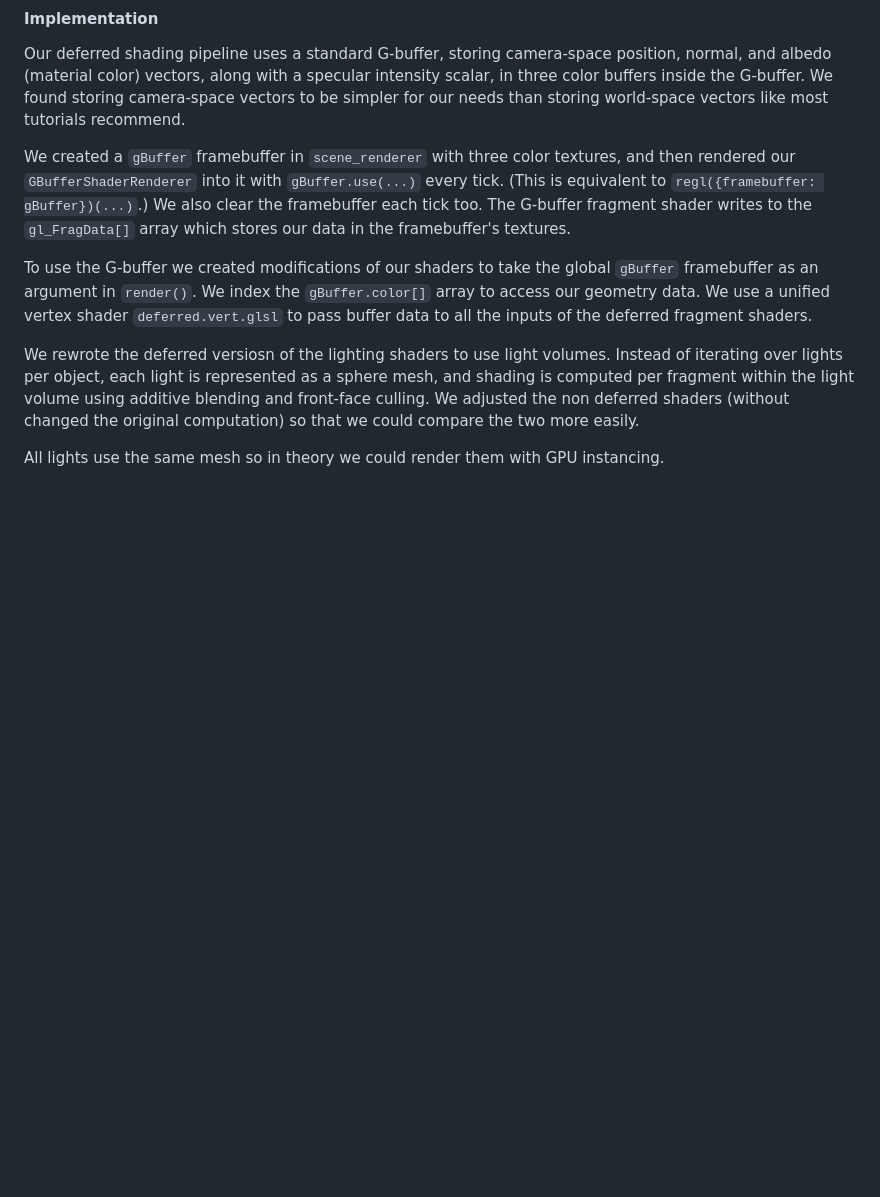
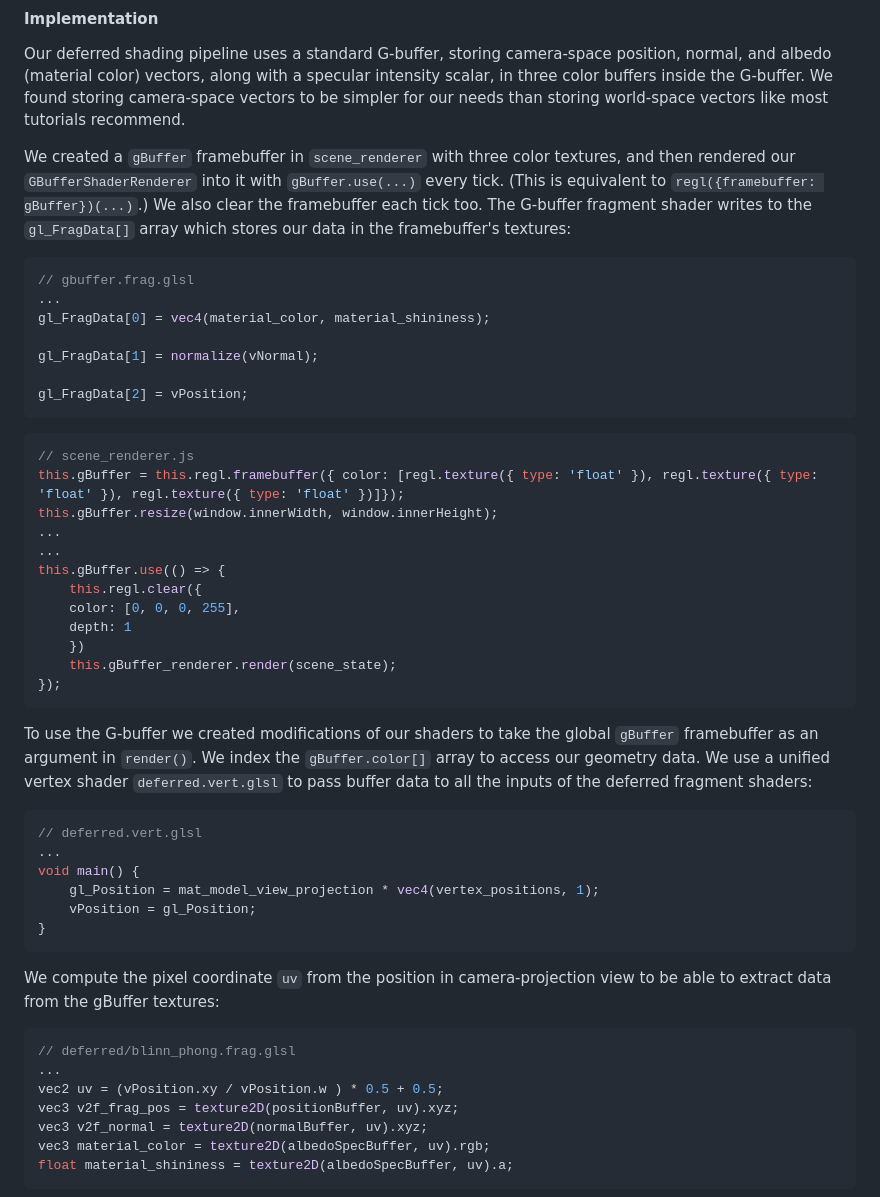
Before and after one commit to atamberg/cs341-firegl, a Markdown page: final/final.md, the part around one of its changes. Drawn GitHub-style; blank space fills up the shorter version.

Commit message:
final: add code to deferred shading implementation

````diff
--- a/final/final.md
+++ b/final/final.md
@@ -346,10 +346,53 @@ These parameters allow users to fine-tune the toon effect to achieve different s
 
 Our deferred shading pipeline uses a standard G-buffer, storing camera-space position, normal, and albedo (material color) vectors, along with a specular intensity scalar, in three color buffers inside the G-buffer. We found storing camera-space vectors to be simpler for our needs than storing world-space vectors like most tutorials recommend.
 
-We created a `gBuffer` framebuffer in `scene_renderer` with three color textures, and then rendered our `GBufferShaderRenderer` into it with `gBuffer.use(...)` every tick. (This is equivalent to `regl({framebuffer: gBuffer})(...)`.) We also clear the framebuffer each tick too. The G-buffer fragment shader writes to the `gl_FragData[]` array which stores our data in the framebuffer's textures.
+We created a `gBuffer` framebuffer in `scene_renderer` with three color textures, and then rendered our `GBufferShaderRenderer` into it with `gBuffer.use(...)` every tick. (This is equivalent to `regl({framebuffer: gBuffer})(...)`.) We also clear the framebuffer each tick too. The G-buffer fragment shader writes to the `gl_FragData[]` array which stores our data in the framebuffer's textures:
 
-To use the G-buffer we created modifications of our shaders to take the global `gBuffer` framebuffer as an argument in `render()`. We index the `gBuffer.color[]` array to access our geometry data. We use a unified vertex shader `deferred.vert.glsl` to pass buffer data to all the inputs of the deferred fragment shaders.
+```glsl
+// gbuffer.frag.glsl
+...
+gl_FragData[0] = vec4(material_color, material_shininess);
 
-We rewrote the deferred versiosn of the lighting shaders to use light volumes. Instead of iterating over lights per object, each light is represented as a sphere mesh, and shading is computed per fragment within the light volume using additive blending and front-face culling. We adjusted the non deferred shaders (without changed the original computation) so that we could compare the two more easily.
+gl_FragData[1] = normalize(vNormal);
 
-All lights use the same mesh so in theory we could render them with GPU instancing.
+gl_FragData[2] = vPosition;
+```
+
+```javascript
+// scene_renderer.js
+this.gBuffer = this.regl.framebuffer({ color: [regl.texture({ type: 'float' }), regl.texture({ type: 'float' }), regl.texture({ type: 'float' })]});
+this.gBuffer.resize(window.innerWidth, window.innerHeight);
+...
+...
+this.gBuffer.use(() => {
+    this.regl.clear({
+	color: [0, 0, 0, 255],
+	depth: 1
+    })
+    this.gBuffer_renderer.render(scene_state);
+});
+```
+
+To use the G-buffer we created modifications of our shaders to take the global `gBuffer` framebuffer as an argument in `render()`. We index the `gBuffer.color[]` array to access our geometry data. We use a unified vertex shader `deferred.vert.glsl` to pass buffer data to all the inputs of the deferred fragment shaders:
+
+```glsl
+// deferred.vert.glsl
+...
+void main() {
+    gl_Position = mat_model_view_projection * vec4(vertex_positions, 1);
+    vPosition = gl_Position;
+}
+```
+
+We compute the pixel coordinate `uv` from the position in camera-projection view to be able to extract data from the gBuffer textures:
+
+```glsl
+// deferred/blinn_phong.frag.glsl
+...
+vec2 uv = (vPosition.xy / vPosition.w ) * 0.5 + 0.5;
+vec3 v2f_frag_pos = texture2D(positionBuffer, uv).xyz;
+vec3 v2f_normal = texture2D(normalBuffer, uv).xyz;
+vec3 material_color = texture2D(albedoSpecBuffer, uv).rgb;
+float material_shininess = texture2D(albedoSpecBuffer, uv).a;
+```
+
````
Also changed, not shown: other parts of final/final.md (+29 -0 lines).
